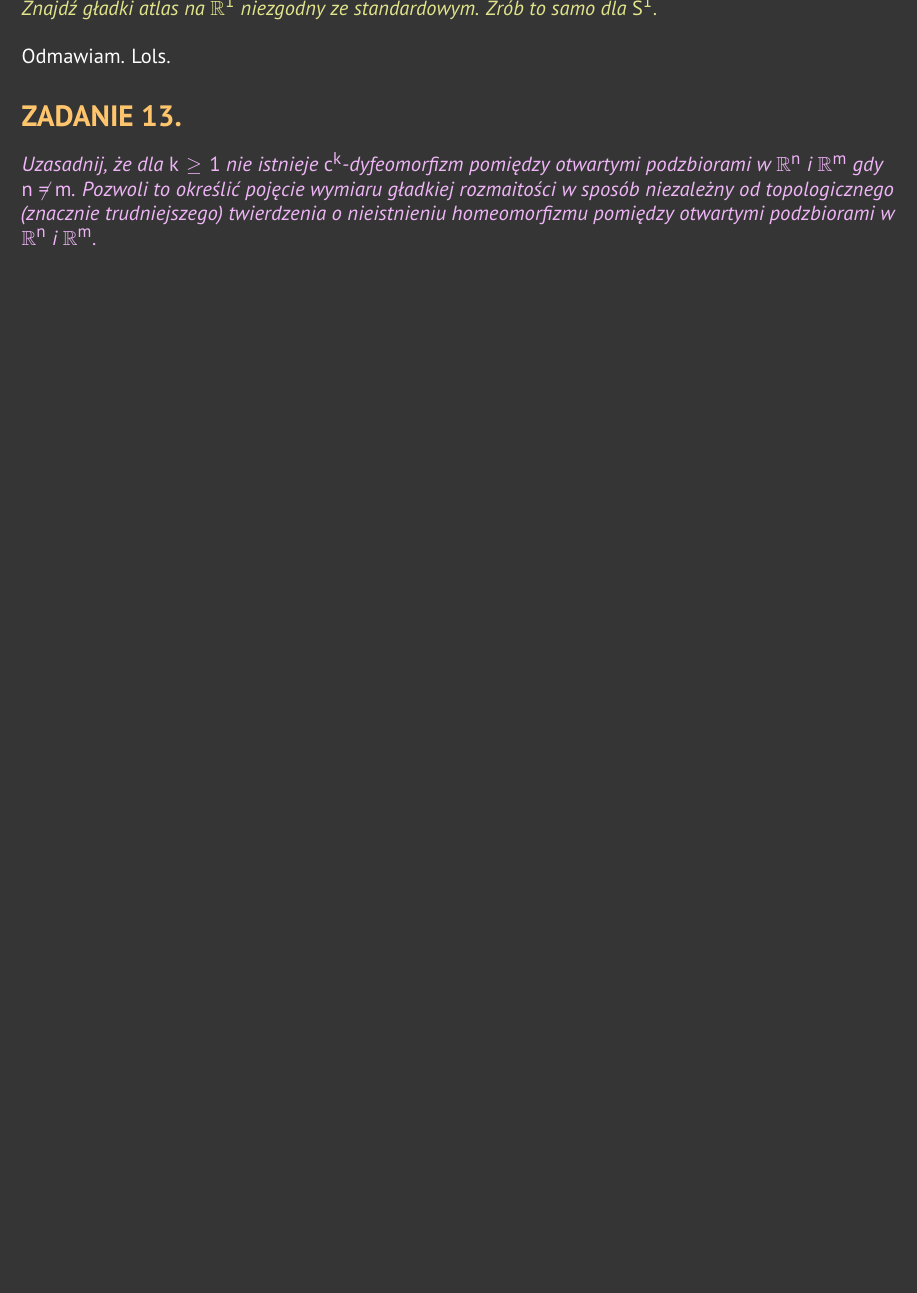
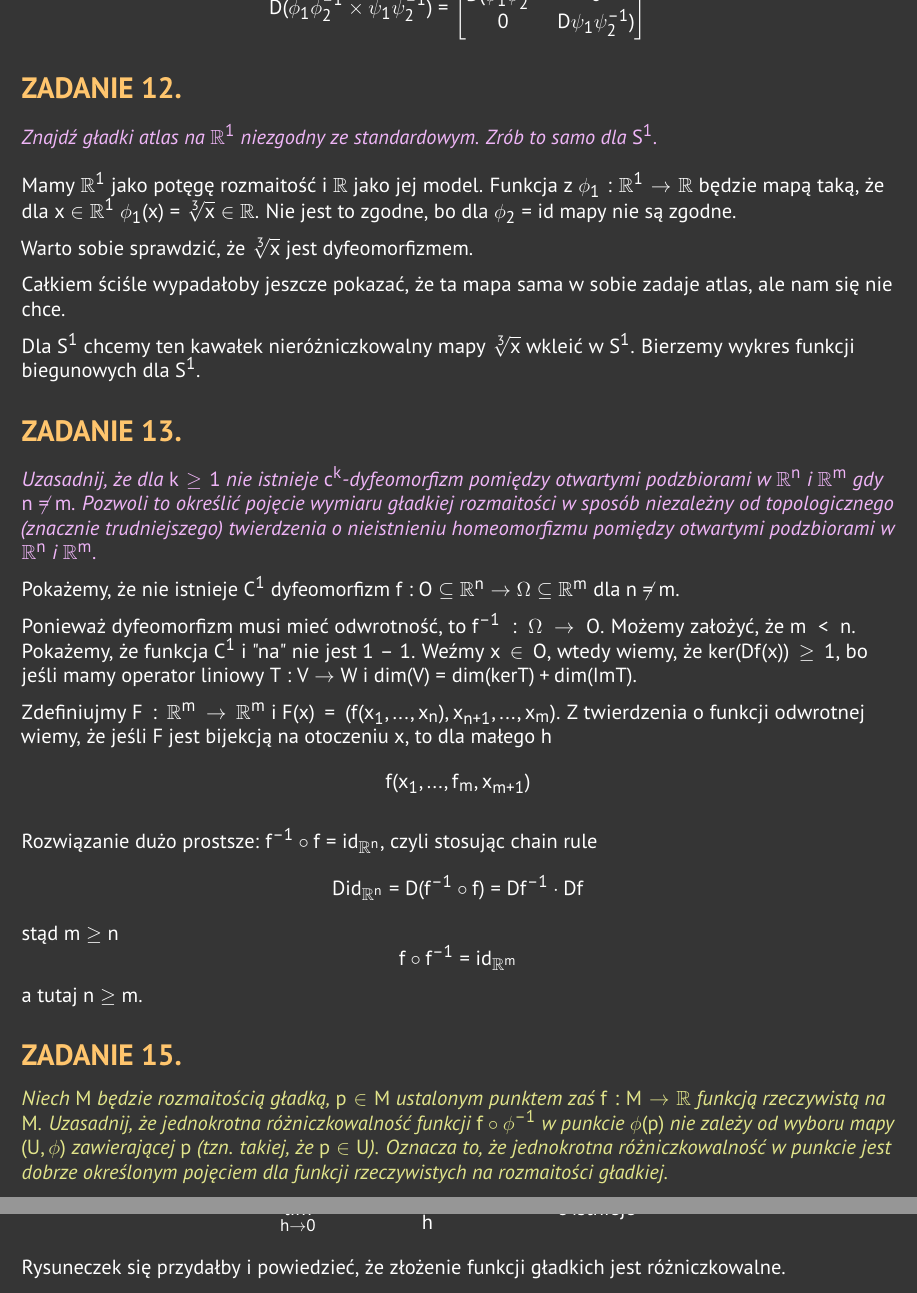
Before and after one commit to ronia-jakim/lato-23, a LaTeX document (rozmaitosci/listy_zadan/moje_rozwiazania/01.tex): part of page 6 of 6 before the commit and two parts of pages 6 and 7 of 7 after it, the two joined at a grey line, cut at the place of the change, the shorter picture padded with empty space. The pictures show the PDF file rozmaitosci/listy_zadan/moje_rozwiazania/01.pdf that the author committed with the source.

Commit message:
poniedzialkowe-szalenstwo

```diff
--- a/rozmaitosci/listy_zadan/moje_rozwiazania/01.tex
+++ b/rozmaitosci/listy_zadan/moje_rozwiazania/01.tex
@@ -209,13 +209,44 @@ Niech $\set{M}$ będzie atlasem na $M$, a $\set{N}$ będzie atlasem na $N$. Twie
 $$\set{A}=\{(U\times V, \phi\times\psi)\;:\;(U, \phi)\in\set{M}, (V,\psi)\in\set{N}\},$$
 gdzie $\phi\times\psi$ to funkcja jak $\heartsuit$ wyżej.
 
+ONI TUTAJ JAKIEŚ JAKOBIANY SZUKAJA
+$$D(\phi_1\phi_2^{-1}\times\psi_1\psi_2^{-1})=\begin{bmatrix}
+    D(\phi_1\phi_2^{-1}&0\\0&D\psi_1\psi_2^{-1})
+\end{bmatrix}$$
+
 \subsection*{ZADANIE 12.}
-\emph{\color{yellow}Znajdź gładki atlas na $\R^1$ niezgodny ze standardowym. Zrób to samo dla $S^1$.}
+\emph{\color{pink}Znajdź gładki atlas na $\R^1$ niezgodny ze standardowym. Zrób to samo dla $S^1$.}
 \medskip
 
-Odmawiam. Lols.
+Mamy $\R^1$ jako potęgę rozmaitość i $\R$ jako jej model. Funkcja z $\phi_1:\R^1\to\R$ będzie mapą taką, że dla $x\in\R^1$ $\phi_1(x)=\sqrt[3]{x}\in\R$. Nie jest to zgodne, bo dla $\phi_2=id$ mapy nie są zgodne.
+
+Warto sobie sprawdzić, że $\sqrt[3]{x}$ jest dyfeomorfizmem.
+
+Całkiem ściśle wypadałoby jeszcze pokazać, że ta mapa sama w sobie zadaje atlas, ale nam się nie chce.
+
+Dla $S^1$ chcemy ten kawałek nieróżniczkowalny mapy $\sqrt[3]{x}$ wkleić w $S^1$. Bierzemy wykres funkcji biegunowych dla $S^1$.
 
 \subsection*{ZADANIE 13.}
 \emph{\color{pink}Uzasadnij, że dla $k\geq1$ nie istnieje $c^k$-dyfeomorfizm pomiędzy otwartymi podzbiorami w $\R^n$ i $\R^m$ gdy $n\neq m$. Pozwoli to określić pojęcie wymiaru gładkiej rozmaitości w sposób niezależny od topologicznego (znacznie trudniejszego) twierdzenia o nieistnieniu homeomorfizmu pomiędzy otwartymi podzbiorami w $\R^n$ i $\R^m$.}
 
+Pokażemy, że nie istnieje $C^1$ dyfeomorfizm $f:O\subseteq\R^n\to\Omega\subseteq\R^m$ dla $n\neq m$.
+
+Ponieważ dyfeomorfizm musi mieć odwrotność, to $f^{-1}:\Omega\to O$. Możemy założyć, że $m<n$. Pokażemy, że funkcja $C^1$ i "na" nie jest $1-1$. Weźmy $x\in O$, wtedy wiemy, że $\ker(Df(x))\geq1$, bo jeśli mamy operator liniowy $T:V\to W$ i $dim(V)=dim(ker T)+dim(Im T)$.
+
+Zdefiniujmy $F:\R^m\to\R^m$ i $F(x)=(f(x_1,...,x_n), x_{n+1},...,x_{m})$. Z twierdzenia o funkcji odwrotnej wiemy, że jeśli $F$ jest bijekcją na otoczeniu $x$, to dla małego $h$
+$$f(x_1,...,f_m,x_{m+1})$$
+
+Rozwiązanie dużo prostsze: $f^{-1}\circ f=id_{\R^n}$, czyli stosując chain rule
+$$Did_{\R^n}=D(f^{-1}\circ f)=Df^{-1}\cdot Df$$
+stąd $m\geq n$
+$$f\circ f^{-1}=id_{\R^m}$$
+a tutaj $n\geq m$.
+
+\subsection*{ZADANIE 15.}
+\emph{\color{yellow}Niech $M$ będzie rozmaitością gładką, $p\in M$ ustalonym punktem zaś $f:M\to\R$ funkcją rzeczywistą na $M$. Uzasadnij, że jednokrotna różniczkowalność funkcji $f\circ\phi^{-1}$ w punkcie $\phi(p)$ nie zależy od wyboru mapy $(U, \phi)$ zawierającej $p$ (tzn. takiej, że $p\in U$). Oznacza to, że jednokrotna różniczkowalność w punkcie jest dobrze określonym pojęciem dla funkcji rzeczywistych na rozmaitości gładkiej.}
+
+$$\lim\limits_{h\to0}{f\phi_1^{-1}(\phi_1(p)+h)-f\phi_1^{-1}(p)\over h}=c\text{ istnieje}$$
+
+Rysuneczek się przydałby i powiedzieć, że złożenie funkcji gładkich jest różniczkowalne.
+
 \end{document}
```
Also changed, not shown: alg2r/listy_zadan/moje_rozw/01.tex (+44 -0 lines), aisd/listy_zadan/moje_rozw/lista1/lista1.pdf, alg2r/listy_zadan/moje_rozw/01.pdf, rozmaitosci/listy_zadan/moje_rozwiazania/01.pdf, rozmaitosci/listy_zadan/moje_rozwiazania/01.tex (2 more changed lines).
